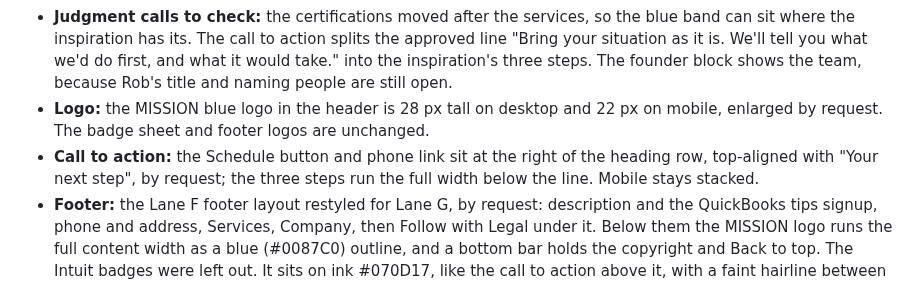
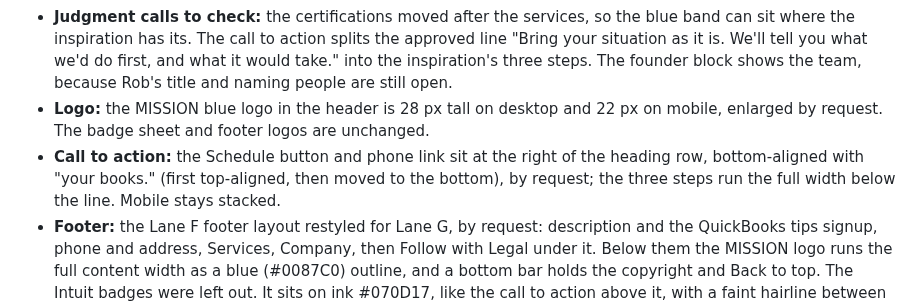
Before and after one commit to GrowthFoundryDigital/mission-website-design, a Markdown page: explorations/README.md, the part around the change. Rendered like a GitHub page.

Commit message:
Lane G: bottom-align the call-to-action button group
Co-Authored-By: Claude Opus 5.5 <noreply@anthropic.com>
Claude-Session: https://claude.ai/code/session_012q93XrfNfbaCMZx9XQwBaN

```diff
--- a/explorations/README.md
+++ b/explorations/README.md
@@ -102,7 +102,7 @@ Built from `content-baseline.md` on inspiration 7, a security consultancy homepa
 - **Section order:** hero, with the certifications card where the inspiration shows "A clear place to start" → software strip where it shows client logos → value statement and the services as a carousel of eight cards that runs off the right edge (by request): four full cards and half of a fifth on desktop, one and a half on mobile: Bookkeeping in blue, Cleanup and Setup on a photo, Advisory on a photo, Fractional CFO in light grey and marked limited, Point-of-Sale Support in navy, Custom Reporting on a photo, QuickBooks software in white, and a near-black "Not sure which you need?" card with the Schedule button. Square arrow buttons step one card at a time. The CTA card headline is drafted wording with no new facts → certifications on the blue band, the eight badges as a four-by-two grid of light grey tiles on a white sheet like the inspiration's report (the grid replaced a named list and the tilt was removed, by request) → testimonials in two rows of three, by request: the three Relume quotes (Jacquie Herz, Richard Cipolla, Mary Iaffaldano) alternating with 10+, 5.0 with the headshots, and 2007, under "Clients stay for years." Naming clients still needs MISSION's confirmation → the six triggers as numbered rows → the bench, with the team photo in black and white like the founder portrait → how we work, with the five industries and their descriptors → FAQ → blog as photo cards → call to action with three steps → white footer.
 - **Judgment calls to check:** the certifications moved after the services, so the blue band can sit where the inspiration has its. The call to action splits the approved line "Bring your situation as it is. We'll tell you what we'd do first, and what it would take." into the inspiration's three steps. The founder block shows the team, because Rob's title and naming people are still open.
 - **Logo:** the MISSION blue logo in the header is 28 px tall on desktop and 22 px on mobile, enlarged by request. The badge sheet and footer logos are unchanged.
-- **Call to action:** the Schedule button and phone link sit at the right of the heading row, top-aligned with "Your next step", by request; the three steps run the full width below the line. Mobile stays stacked.
+- **Call to action:** the Schedule button and phone link sit at the right of the heading row, bottom-aligned with "your books." (first top-aligned, then moved to the bottom), by request; the three steps run the full width below the line. Mobile stays stacked.
 - **Footer:** the Lane F footer layout restyled for Lane G, by request: description and the QuickBooks tips signup, phone and address, Services, Company, then Follow with Legal under it. Below them the MISSION logo runs the full content width as a blue (#0087C0) outline, and a bottom bar holds the copyright and Back to top. The Intuit badges were left out. It sits on ink #070D17, like the call to action above it, with a faint hairline between the two and square corners (dark mode, by request).
 - **Trigger icons:** each of the six trigger rows leads with a thin Action Blue line icon matched to its content, with no background tile, by request: a person with a minus (bookkeeper left), a shield alert (lost confidence), a clock turning back (behind), a document with an x (taxes unfiled), a bank (clean financials), stacked layers (outgrew our help). The five industry rows under How we work got icons in the same style, also by request: a heart (nonprofits), a hard hat (construction), a fork and knife (restaurants), a building (property management), a factory (manufacturing).
 - **Numbers removed, by request:** no "01"-style labels anywhere: section eyebrows, the badge list, the trigger rows, the call-to-action steps and the carousel counter. Stats such as 10+, 2007 and 5.0 stay.
```
